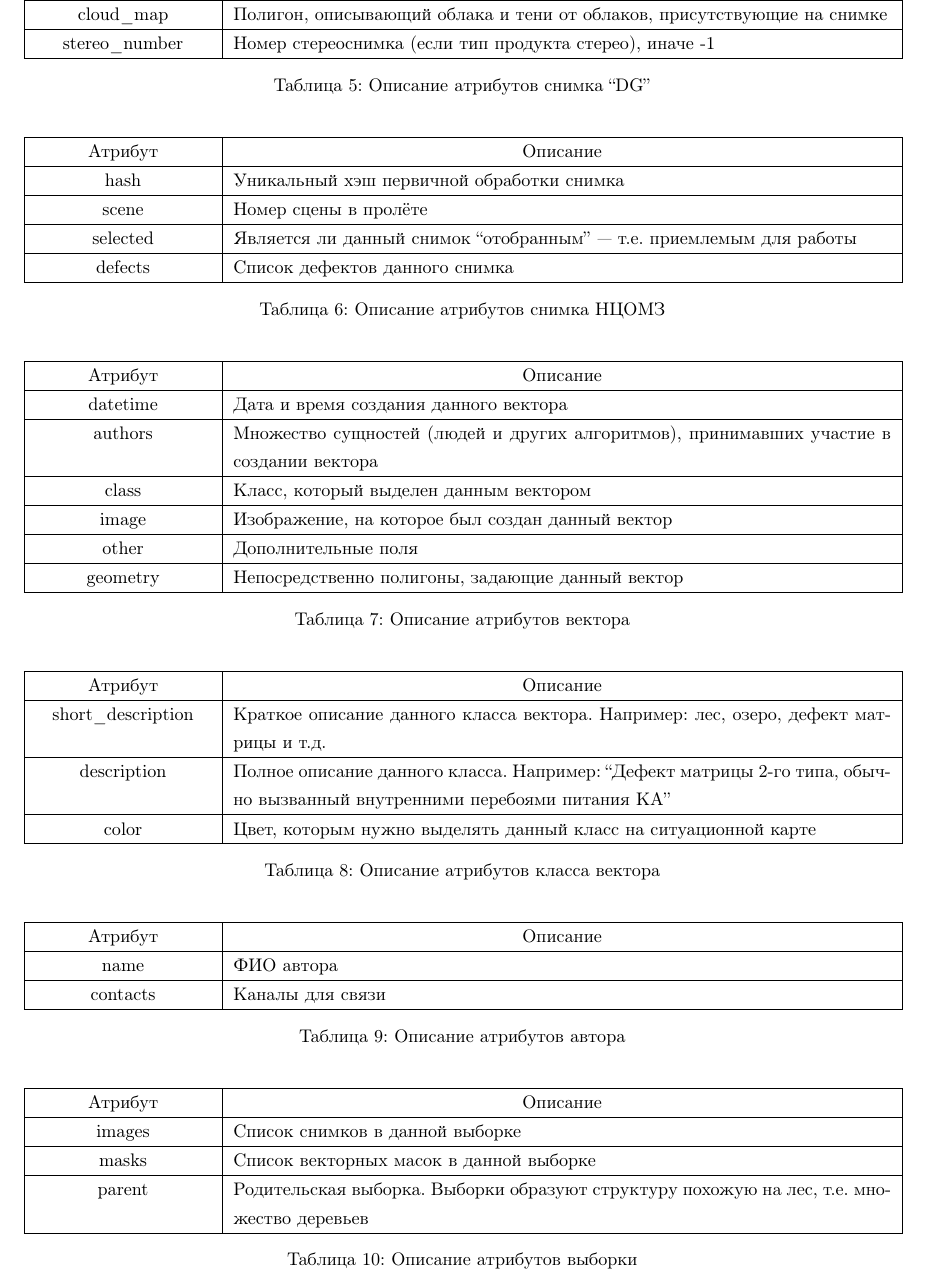
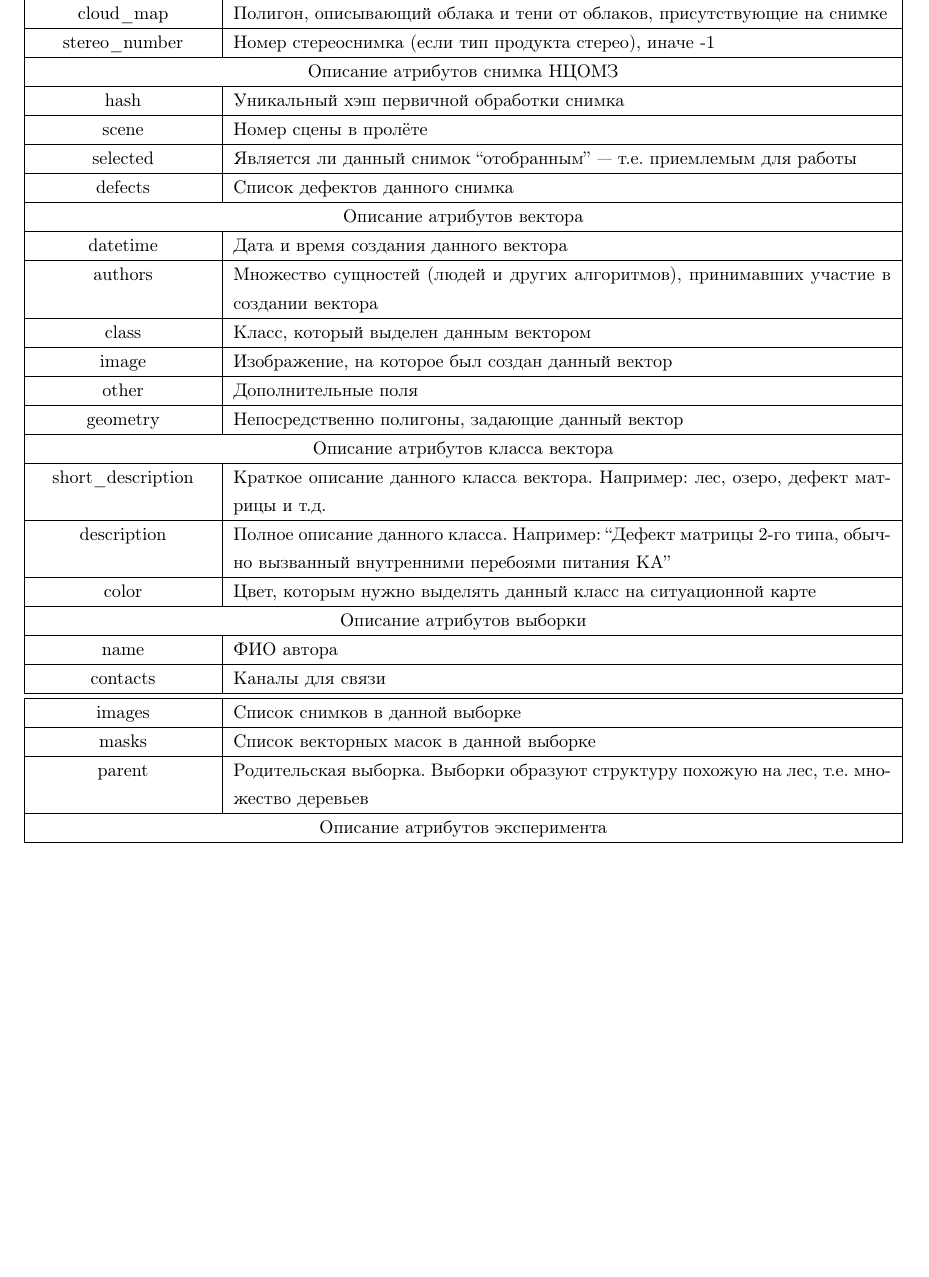
Before and after one commit to andrewerf/mephi_db, a LaTeX document (report/Отчёт.tex): part of page 5 of 8 before the commit and part of page 4 of 7 after it, cut so that both start at the same text, the shorter picture padded with empty space. Compiled offline with pdfLaTeX.

Commit message:
Fixed tables

```diff
--- a/report/Отчёт.tex
+++ b/report/Отчёт.tex
@@ -15,6 +15,8 @@
 \usepackage{svg}
 
 \usepackage[colorlinks=true]{hyperref}
+
+\usepackage{longtable}
 
 \usepackage[left=3cm,right=1cm,top=2cm,bottom=2cm,bindingoffset=0cm]{geometry}
 \linespread{1.3}
@@ -177,4 +169 @@
-\end{table}
 
-\begin{table}[h]
-	\begin{tabular}{|C{0.20\textwidth}|p{0.75\textwidth}|}
@@ -185,14 +173,8 @@
 	\hline
 	stereo\_number & Номер стереоснимка (если тип продукта стерео), иначе -1 \\
 	\hline
-	\end{tabular}
-	\caption{Описание атрибутов снимка ``DG''}
-\end{table}
 
-\begin{table}[h]
-	\begin{tabular}{|C{0.20\textwidth}|p{0.75\textwidth}|}
-		\hline
-		Атрибут & \centering\arraybackslash Описание \\
+	\multicolumn{2}{|c|}{Описание атрибутов снимка НЦОМЗ} \\
 	\hline
 	hash & Уникальный хэш первичной обработки снимка \\
 	\hline
@@ -202,15 +184,8 @@
 	\hline
 	defects & Список дефектов данного снимка \\
 	\hline
-	\end{tabular}
-	\caption{Описание атрибутов снимка НЦОМЗ}
-\end{table}
 
-
-\begin{table}[h]
-	\begin{tabular}{|C{0.20\textwidth}|p{0.75\textwidth}|}
-		\hline
-		Атрибут & \centering\arraybackslash Описание \\
+	\multicolumn{2}{|c|}{Описание атрибутов вектора} \\
 	\hline
 	datetime & Дата и время создания данного вектора \\
 	\hline
@@ -224,14 +199,8 @@
 	\hline
 	geometry & Непосредственно полигоны, задающие данный вектор \\
 	\hline
-	\end{tabular}
-	\caption{Описание атрибутов вектора}
-\end{table}
 
-\begin{table}[h]
-	\begin{tabular}{|C{0.20\textwidth}|p{0.75\textwidth}|}
-		\hline
-		Атрибут & \centering\arraybackslash Описание \\
+	\multicolumn{2}{|c|}{Описание атрибутов класса вектора} \\
 	\hline
 	short\_description & Краткое описание данного класса вектора. Например: лес, озеро, дефект матрицы и т.д. \\
 	\hline
@@ -239,29 +208,14 @@
 	\hline
 	color & Цвет, которым нужно выделять данный класс на ситуационной карте \\
 	\hline
-	\end{tabular}
-	\caption{Описание атрибутов класса вектора}
-\end{table}
 
-
-\begin{table}[h]
-	\begin{tabular}{|C{0.20\textwidth}|p{0.75\textwidth}|}
-		\hline
-		Атрибут & \centering\arraybackslash Описание \\
+	\multicolumn{2}{|c|}{Описание атрибутов выборки} \\
 	\hline
 	name & ФИО автора \\
 	\hline
 	contacts & Каналы для связи \\
 	\hline
-	\end{tabular}
-	\caption{Описание атрибутов автора}
-\end{table}
-
-
-\begin{table}[h]
-	\begin{tabular}{|C{0.20\textwidth}|p{0.75\textwidth}|}
-		\hline
-		Атрибут & \centering\arraybackslash Описание \\
+	%\caption{Описание атрибутов автора}
 	\hline
 	images & Список снимков в данной выборке \\
 	\hline
@@ -269,5 +223,3 @@
 	\hline
 	parent & Родительская выборка. Выборки образуют структуру похожую на лес, т.е. множество деревьев \\
 	\hline
-	\end{tabular}
-	\caption{Описание атрибутов выборки}
@@ -275 +226,2 @@
 
+	\multicolumn{2}{|c|}{Описание атрибутов эксперимента} \\
```
Also changed, not shown: report/Отчёт.tex (65 more changed lines). Lines whose indentation alone changed are shown as unchanged.
